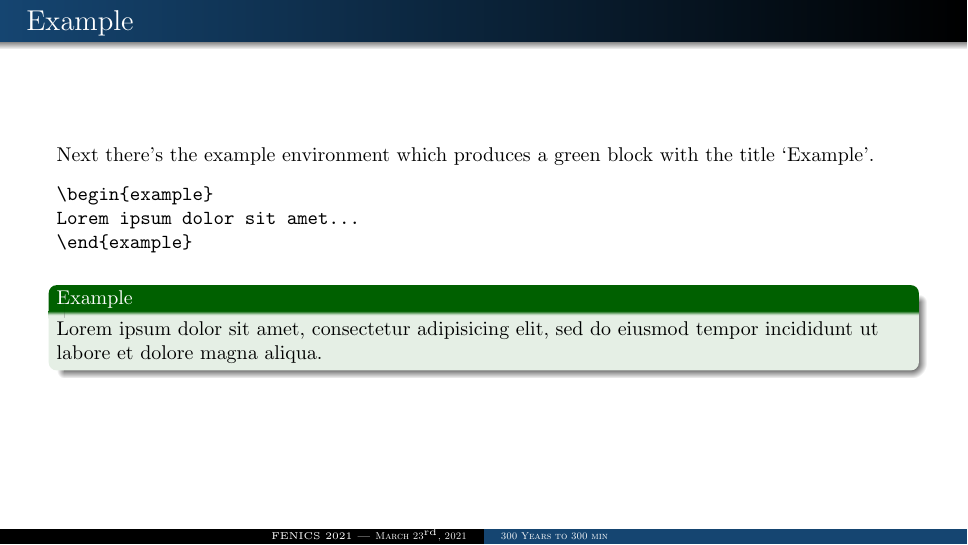
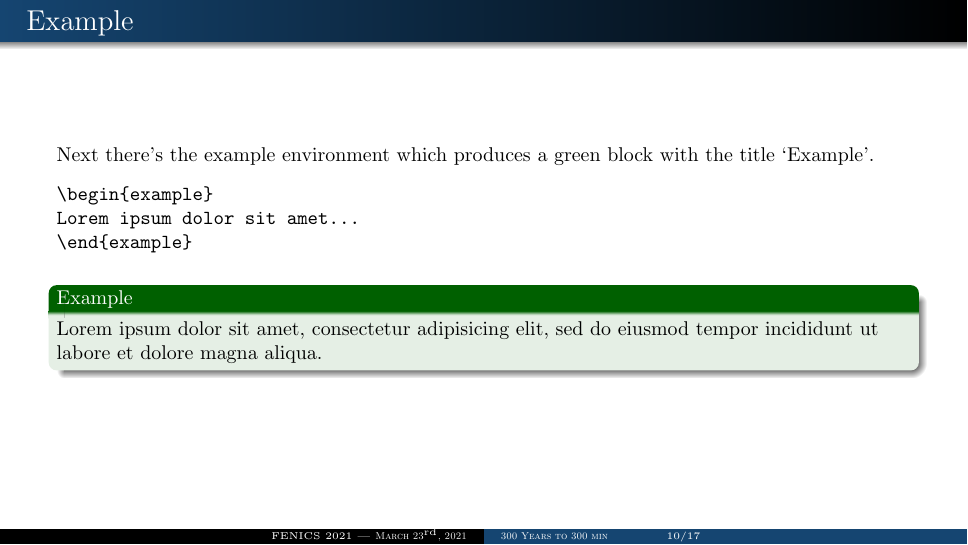
Before and after one commit to iitrabhi/presentation-template, LaTeX slides (presentation.tex, which reads front_matter/preamble.tex, front_matter/presentation_details.tex): page 10 of 17. Compiled offline with pdfLaTeX.

Commit message:
add frame number

```diff
--- a/front_matter/preamble.tex
+++ b/front_matter/preamble.tex
@@ -7,7 +7,7 @@
 \definecolor{colorB}{RGB}{140, 151, 154}
 \setbeamercolor{structure}{fg=colorA,bg=colorB}
 \setbeamertemplate{navigation symbols}{}
-\setbeamertemplate{page number in head/foot}{}
+% \setbeamertemplate{page number in head/foot}{}
 
 %=================================================
 % packages and new commands
--- a/front_matter/presentation_details.tex
+++ b/front_matter/presentation_details.tex
@@ -1,4 +1,4 @@
-\title[{\sc 300 Years to 300 min } \hspace{0.8cm} ]{{\sc Run-time from 300 years to 300 min: Lessons learned in large-scale modeling in FEniCS.}}
+\title[{\sc 300 Years to 300 min } \hspace{0.8cm} \insertframenumber/\inserttotalframenumber]{{\sc Run-time from 300 years to 300 min: Lessons learned in large-scale modeling in FEniCS.}}
 \author[FENICS 2021 --- {\sc March 23\superscript{rd}, 2021}]{{Abhinav Gupta}, U Meenu Krishnan, Rajib Chowdhury, Anupam Chakrabarti}
 \date{23 March 2021}
 \institute{Department of Civil Engineering \\ Indian Institute of Technology Roorkee, India}
```
Also changed, not shown: presentation.pdf, 1 other file.
